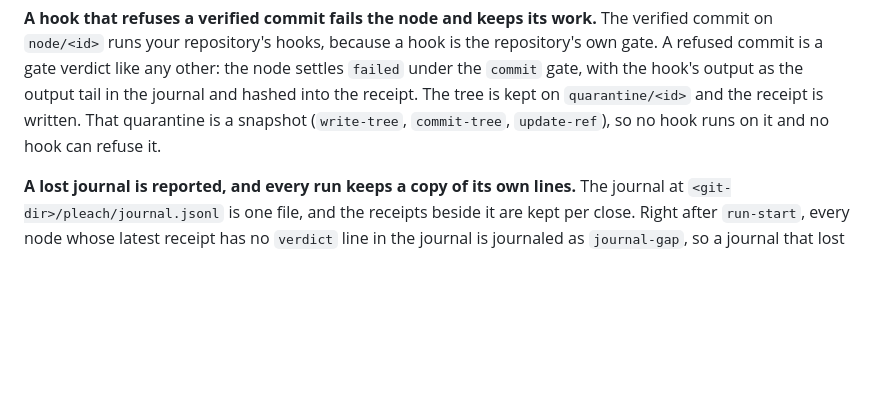
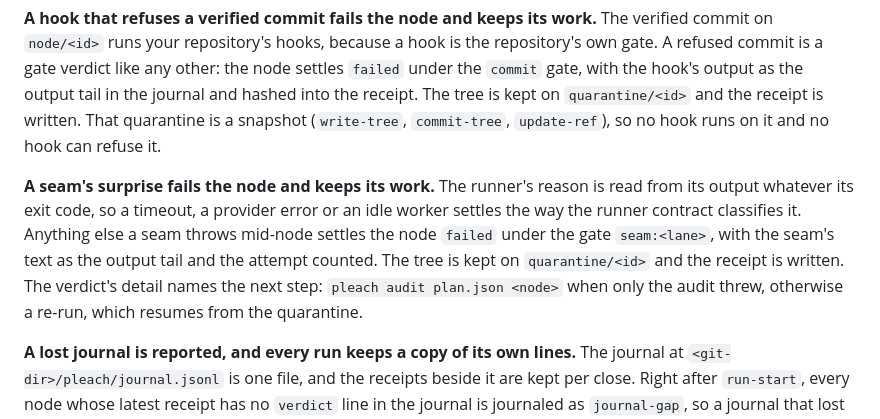
Before and after one commit to jahala/pleach, a Markdown page: README.md, the part around the change. GitHub-like rendering; blank space fills up the shorter version.

```diff
--- a/README.md
+++ b/README.md
@@ -182,6 +182,14 @@ gate, with the hook's output as the output tail in the journal and hashed into t
 tree is kept on `quarantine/<id>` and the receipt is written. That quarantine is a snapshot
 (`write-tree`, `commit-tree`, `update-ref`), so no hook runs on it and no hook can refuse it.
 
+**A seam's surprise fails the node and keeps its work.** The runner's reason is read from its
+output whatever its exit code, so a timeout, a provider error or an idle worker settles the way the
+runner contract classifies it. Anything else a seam throws mid-node settles the node `failed` under
+the gate `seam:<lane>`, with the seam's text as the output tail and the attempt counted. The tree is
+kept on `quarantine/<id>` and the receipt is written. The verdict's detail names the next step:
+`pleach audit plan.json <node>` when only the audit threw, otherwise a re-run, which resumes from
+the quarantine.
+
 **A lost journal is reported, and every run keeps a copy of its own lines.** The journal at
 `<git-dir>/pleach/journal.jsonl` is one file, and the receipts beside it are kept per close. Right
 after `run-start`, every node whose latest receipt has no `verdict` line in the journal is
```
Also changed, not shown: docs/adapters.md (+34 -11 lines), docs/journal.md (+1 -1 lines).
